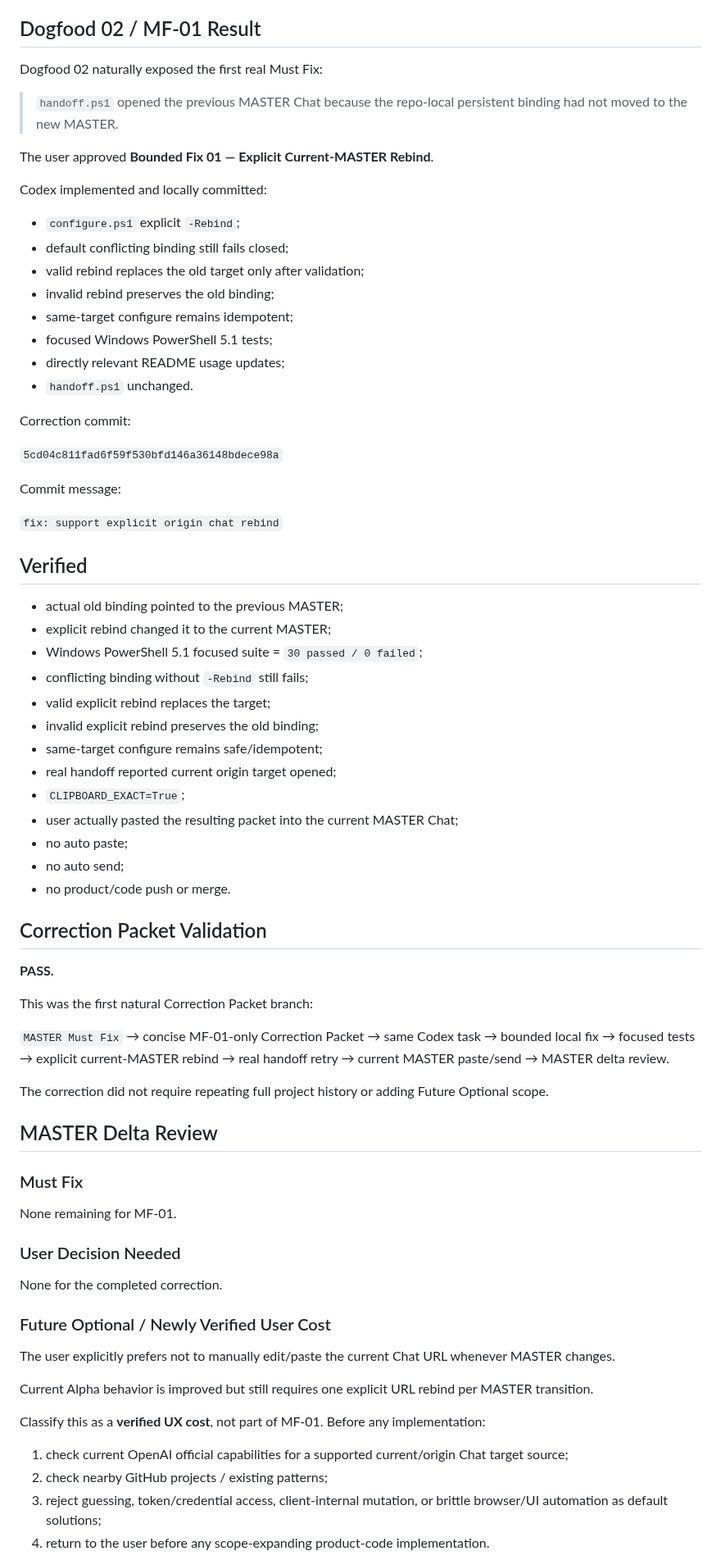
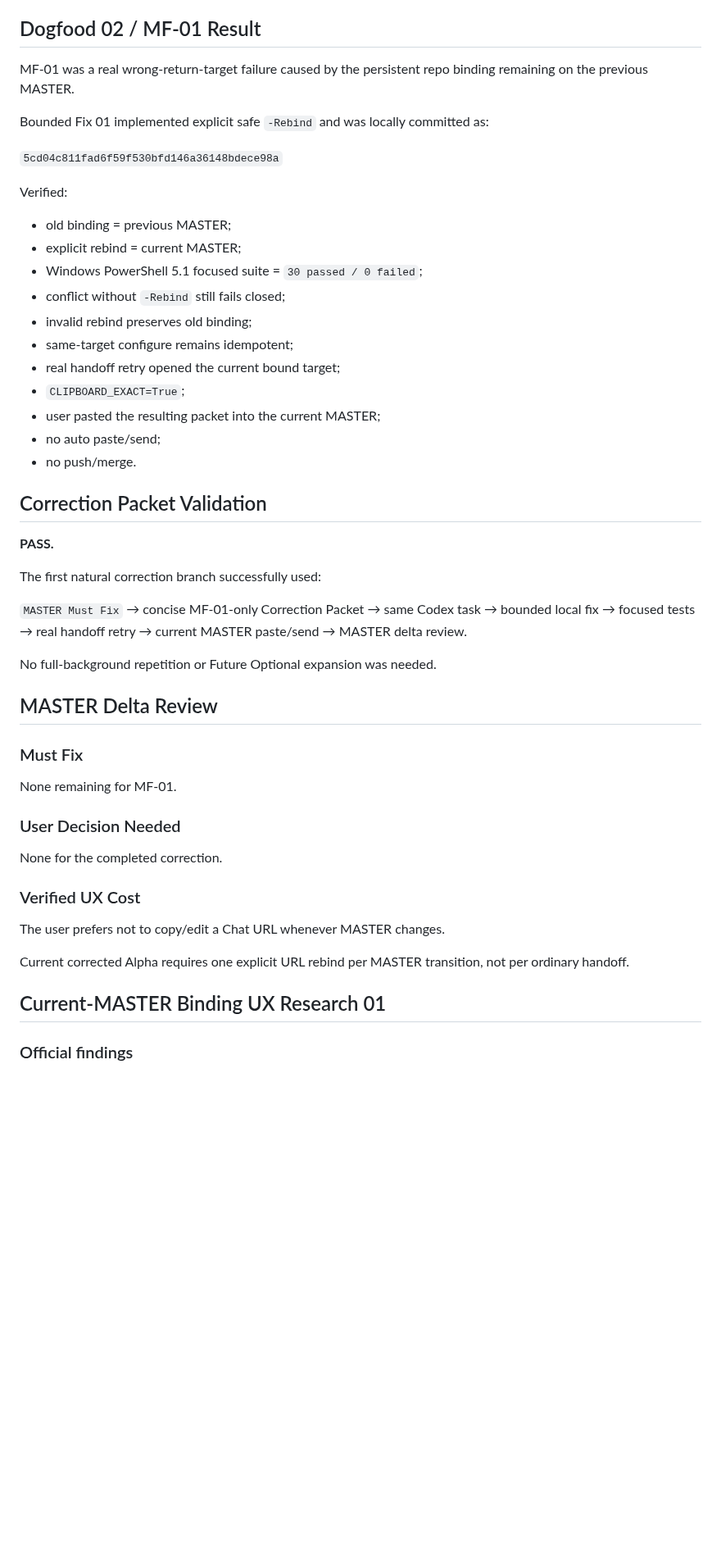
Before and after one commit to BenCCCCCCCCC/Chat-Codex-Handoff, a Markdown page: docs/master/CURRENT_STATE.md, the part around one of its changes. Shown at 82% size. GitHub-like rendering; blank space fills up the shorter version.

```diff
--- a/docs/master/CURRENT_STATE.md
+++ b/docs/master/CURRENT_STATE.md
@@ -43,64 +43,42 @@ No full bridge, auto paste/send, GUI, daemon, installer, or custom Chat → Code
 
 ## Dogfood 02 / MF-01 Result
 
-Dogfood 02 naturally exposed the first real Must Fix:
+MF-01 was a real wrong-return-target failure caused by the persistent repo binding remaining on the previous MASTER.
 
-> `handoff.ps1` opened the previous MASTER Chat because the repo-local persistent binding had not moved to the new MASTER.
-
-The user approved **Bounded Fix 01 — Explicit Current-MASTER Rebind**.
-
-Codex implemented and locally committed:
-
-- `configure.ps1` explicit `-Rebind`;
-- default conflicting binding still fails closed;
-- valid rebind replaces the old target only after validation;
-- invalid rebind preserves the old binding;
-- same-target configure remains idempotent;
-- focused Windows PowerShell 5.1 tests;
-- directly relevant README usage updates;
-- `handoff.ps1` unchanged.
-
-Correction commit:
+Bounded Fix 01 implemented explicit safe `-Rebind` and was locally committed as:
 
 `5cd04c811fad6f59f530bfd146a36148bdece98a`
 
-Commit message:
+Verified:
 
-`fix: support explicit origin chat rebind`
-
-## Verified
-
-- actual old binding pointed to the previous MASTER;
-- explicit rebind changed it to the current MASTER;
+- old binding = previous MASTER;
+- explicit rebind = current MASTER;
 - Windows PowerShell 5.1 focused suite = `30 passed / 0 failed`;
-- conflicting binding without `-Rebind` still fails;
-- valid explicit rebind replaces the target;
-- invalid explicit rebind preserves the old binding;
-- same-target configure remains safe/idempotent;
-- real handoff reported current origin target opened;
+- conflict without `-Rebind` still fails closed;
+- invalid rebind preserves old binding;
+- same-target configure remains idempotent;
+- real handoff retry opened the current bound target;
 - `CLIPBOARD_EXACT=True`;
-- user actually pasted the resulting packet into the current MASTER Chat;
-- no auto paste;
-- no auto send;
-- no product/code push or merge.
+- user pasted the resulting packet into the current MASTER;
+- no auto paste/send;
+- no push/merge.
 
 ## Correction Packet Validation
 
 **PASS.**
 
-This was the first natural Correction Packet branch:
+The first natural correction branch successfully used:
 
 `MASTER Must Fix`
 → concise MF-01-only Correction Packet
 → same Codex task
 → bounded local fix
 → focused tests
-→ explicit current-MASTER rebind
 → real handoff retry
 → current MASTER paste/send
 → MASTER delta review.
 
-The correction did not require repeating full project history or adding Future Optional scope.
+No full-background repetition or Future Optional expansion was needed.
 
 ## MASTER Delta Review
 
@@ -112,16 +90,13 @@ None remaining for MF-01.
 
 None for the completed correction.
 
-### Future Optional / Newly Verified User Cost
+### Verified UX Cost
 
-The user explicitly prefers not to manually edit/paste the current Chat URL whenever MASTER changes.
+The user prefers not to copy/edit a Chat URL whenever MASTER changes.
 
-Current Alpha behavior is improved but still requires one explicit URL rebind per MASTER transition.
+Current corrected Alpha requires one explicit URL rebind per MASTER transition, not per ordinary handoff.
 
-Classify this as a **verified UX cost**, not part of MF-01. Before any implementation:
+## Current-MASTER Binding UX Research 01
 
-1. check current OpenAI official capabilities for a supported current/origin Chat target source;
-2. check nearby GitHub projects / existing patterns;
-3. reject guessing, token/credential access, client-internal mutation, or brittle browser/UI automation as default solutions;
-4. return to the user before any scope-expanding product-code implementation.
+### Official findings
 
```
Also changed, not shown: other parts of docs/master/CURRENT_STATE.md (+37 -16 lines).
